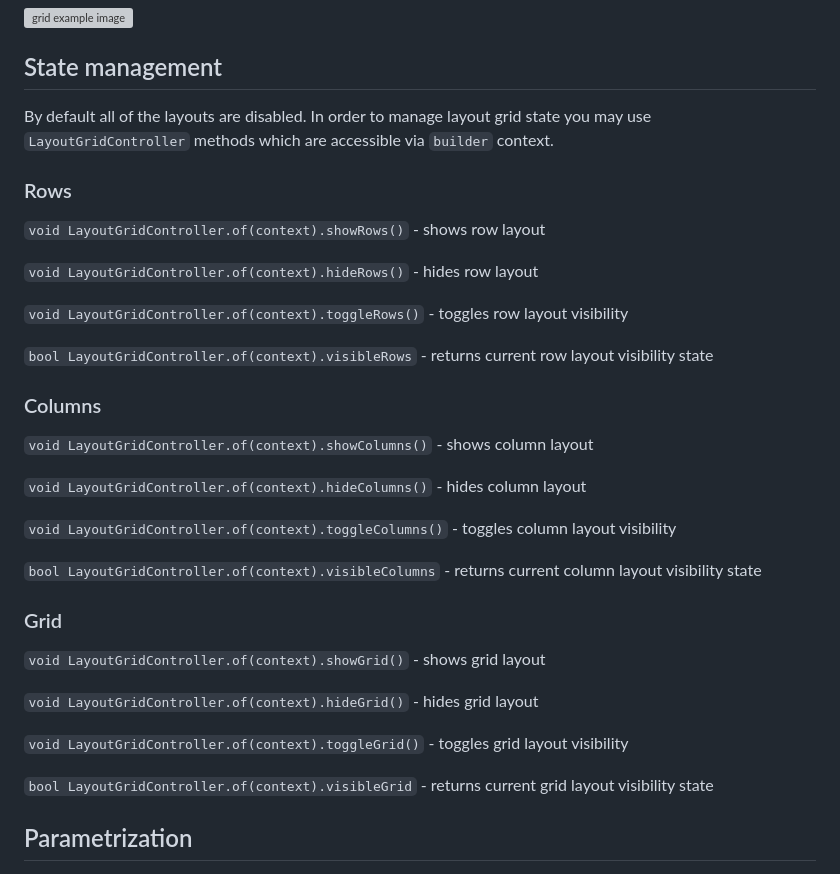
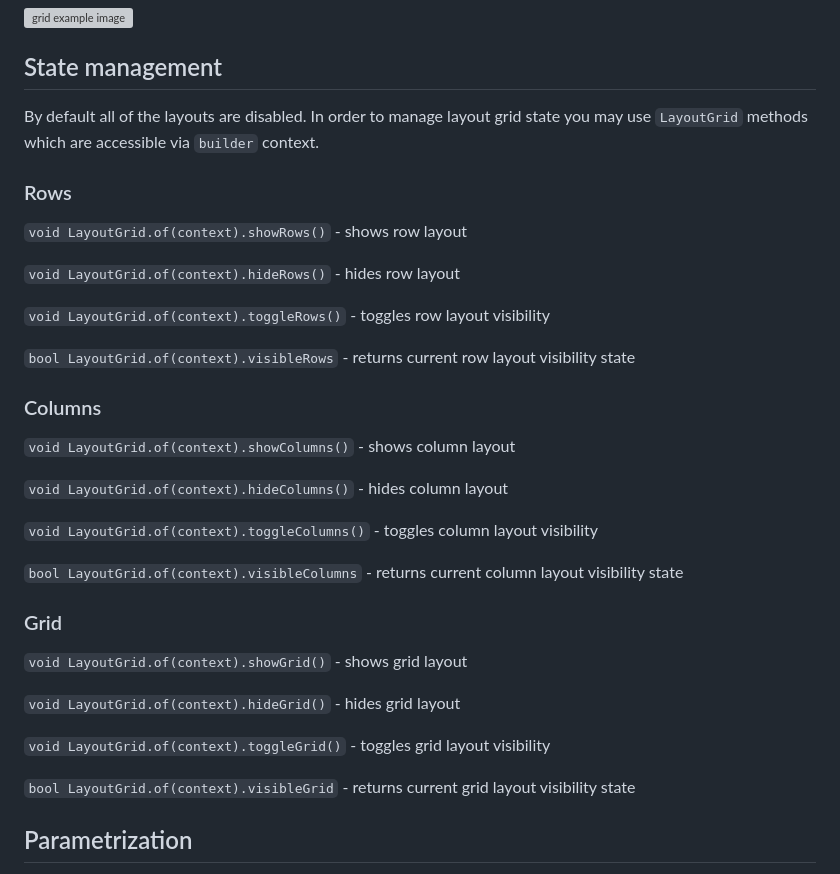
Before and after one commit to Iteo/figma_layout_grid, a Markdown page: README.md, the part around the change. Rendered like a GitHub page; grey boxes are pictures that could not be loaded.

Commit message:
chore: Update readme

```diff
--- a/README.md
+++ b/README.md
@@ -81,34 +81,34 @@ LayoutGrid(
 
 ## State management
 
-By default all of the layouts are disabled. In order to manage layout grid state you may use `LayoutGridController` methods which are accessible via `builder` context.
+By default all of the layouts are disabled. In order to manage layout grid state you may use `LayoutGrid` methods which are accessible via `builder` context.
 
 ### Rows
-`void LayoutGridController.of(context).showRows()` - shows row layout
+`void LayoutGrid.of(context).showRows()` - shows row layout
 
-`void LayoutGridController.of(context).hideRows()` - hides row layout
+`void LayoutGrid.of(context).hideRows()` - hides row layout
 
-`void LayoutGridController.of(context).toggleRows()` - toggles row layout visibility
+`void LayoutGrid.of(context).toggleRows()` - toggles row layout visibility
 
-`bool LayoutGridController.of(context).visibleRows` - returns current row layout visibility state
+`bool LayoutGrid.of(context).visibleRows` - returns current row layout visibility state
 
 ### Columns
-`void LayoutGridController.of(context).showColumns()` - shows column layout
+`void LayoutGrid.of(context).showColumns()` - shows column layout
 
-`void LayoutGridController.of(context).hideColumns()` - hides column layout
+`void LayoutGrid.of(context).hideColumns()` - hides column layout
 
-`void LayoutGridController.of(context).toggleColumns()` - toggles column layout visibility
+`void LayoutGrid.of(context).toggleColumns()` - toggles column layout visibility
 
-`bool LayoutGridController.of(context).visibleColumns` - returns current column layout visibility state
+`bool LayoutGrid.of(context).visibleColumns` - returns current column layout visibility state
 
 ### Grid
-`void LayoutGridController.of(context).showGrid()` - shows grid layout
+`void LayoutGrid.of(context).showGrid()` - shows grid layout
 
-`void LayoutGridController.of(context).hideGrid()` - hides grid layout
+`void LayoutGrid.of(context).hideGrid()` - hides grid layout
 
-`void LayoutGridController.of(context).toggleGrid()` - toggles grid layout visibility
+`void LayoutGrid.of(context).toggleGrid()` - toggles grid layout visibility
 
-`bool LayoutGridController.of(context).visibleGrid` - returns current grid layout visibility state
+`bool LayoutGrid.of(context).visibleGrid` - returns current grid layout visibility state
 
 ## Parametrization
 
```
